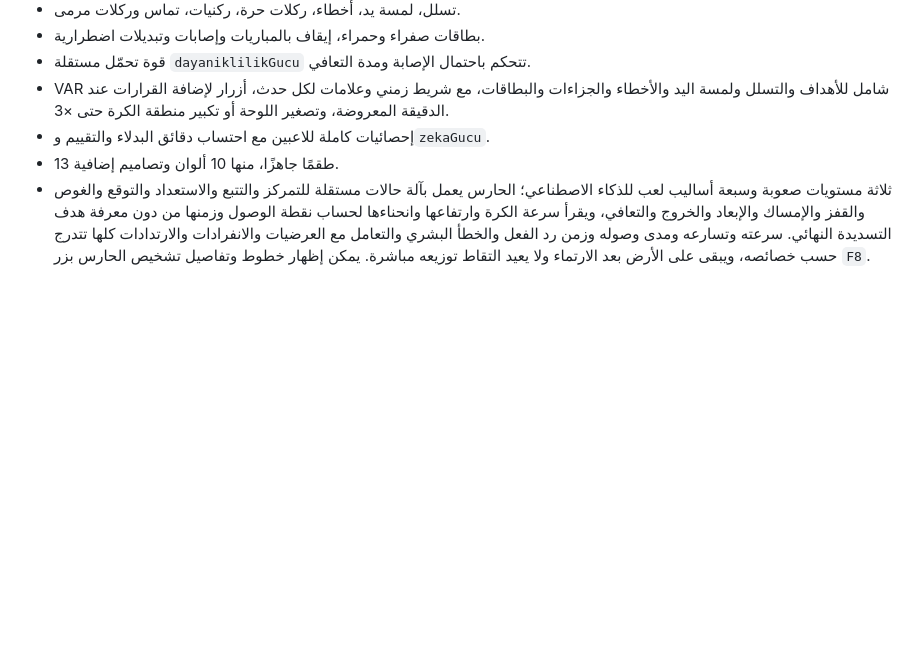
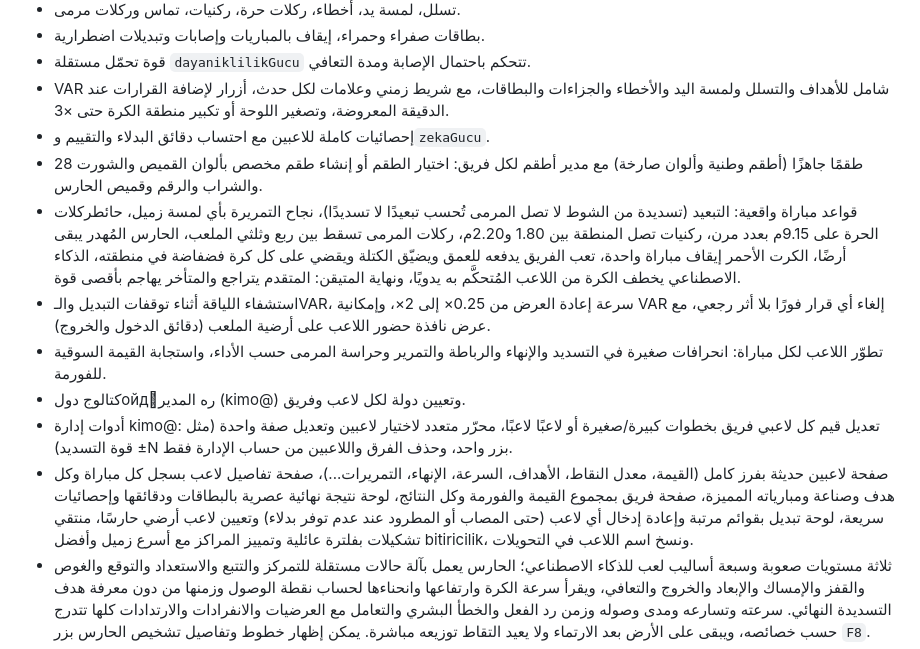
Before and after one commit to ogooom11-lgtm/football-854120894510-589120, a Markdown page: README.md, the part around the change. Rendered like a GitHub page; blank space fills up the shorter version.

Commit message:
README: document the new feature set (match rules, admin tools, screens, kits)
Co-authored-by: arena-agent <297053741+arena-agent@users.noreply.github.com>

```diff
--- a/README.md
+++ b/README.md
@@ -12,7 +12,13 @@
 - قوة تحمّل مستقلة `dayaniklilikGucu` تتحكم باحتمال الإصابة ومدة التعافي.
 - VAR شامل للأهداف والتسلل ولمسة اليد والأخطاء والجزاءات والبطاقات، مع شريط زمني وعلامات لكل حدث، أزرار لإضافة القرارات عند الدقيقة المعروضة، وتصغير اللوحة أو تكبير منطقة الكرة حتى ×3.
 - إحصائيات كاملة للاعبين مع احتساب دقائق البدلاء والتقييم و`zekaGucu`.
-- 13 طقمًا جاهزًا، منها 10 ألوان وتصاميم إضافية.
+- 28 طقمًا جاهزًا (أطقم وطنية وألوان صارخة) مع مدير أطقم لكل فريق: اختيار الطقم أو إنشاء طقم مخصص بألوان القميص والشورت والشراب والرقم وقميص الحارس.
+- قواعد مباراة واقعية: التبعيد (تسديدة من الشوط لا تصل المرمى تُحسب تبعيدًا لا تسديدًا)، نجاح التمريرة بأي لمسة زميل، حائطركلات الحرة على 9.15م بعدد مرن، ركنيات تصل المنطقة بين 1.80 و2.20م، ركلات المرمى تسقط بين ربع وثلثي الملعب، الحارس المُهدر يبقى أرضًا، الكرت الأحمر إيقاف مباراة واحدة، تعب الفريق يدفعه للعمق ويضيّق الكتلة ويقضي على كل كرة فضفاضة في منطقته، الذكاء الاصطناعي يخطف الكرة من اللاعب المُتحكَّم به يدويًا، ونهاية المتيقن: المتقدم يتراجع والمتأخر يهاجم بأقصى قوة.
+- استشفاء اللياقة أثناء توقفات التبديل والـVAR، سرعة إعادة العرض من 0.25× إلى 2×، وإمكانية VAR إلغاء أي قرار فورًا بلا أثر رجعي، مع عرض نافذة حضور اللاعب على أرضية الملعب (دقائق الدخول والخروج).
+- تطوّر اللاعب لكل مباراة: انحرافات صغيرة في التسديد والإنهاء والرباطة والتمرير وحراسة المرمى حسب الأداء، واستجابة القيمة السوقية للفورمة.
+- كتالوج دولойдّره المدير (kimo@) وتعيين دولة لكل لاعب وفريق.
+- أدوات إدارة kimo@: تعديل قيم كل لاعبي فريق بخطوات كبيرة/صغيرة أو لاعبًا لاعبًا، محرّر متعدد لاختيار لاعبين وتعديل صفة واحدة (مثل قوة التسديد) ±N بزر واحد، وحذف الفرق واللاعبين من حساب الإدارة فقط.
+- صفحة لاعبين حديثة بفرز كامل (القيمة، معدل النقاط، الأهداف، السرعة، الإنهاء، التمريرات...)، صفحة تفاصيل لاعب بسجل كل مباراة وكل هدف وصناعة ومبارياته المميزة، صفحة فريق بمجموع القيمة والفورمة وكل النتائج، لوحة نتيجة نهائية عصرية بالبطاقات ودقائقها وإحصائيات سريعة، لوحة تبديل بقوائم مرتبة وإعادة إدخال أي لاعب (حتى المصاب أو المطرود عند عدم توفر بدلاء) وتعيين لاعب أرضي حارسًا، منتقي تشكيلات بفلترة عائلية وتمييز المراكز مع أسرع زميل وأفضل bitiricilik، ونسخ اسم اللاعب في التحويلات.
 - ثلاثة مستويات صعوبة وسبعة أساليب لعب للذكاء الاصطناعي؛ الحارس يعمل بآلة حالات مستقلة للتمركز والتتبع والاستعداد والتوقع والغوص والقفز والإمساك والإبعاد والخروج والتعافي، ويقرأ سرعة الكرة وارتفاعها وانحناءها لحساب نقطة الوصول وزمنها من دون معرفة هدف التسديدة النهائي. سرعته وتسارعه ومدى وصوله وزمن رد الفعل والخطأ البشري والتعامل مع العرضيات والانفرادات والارتدادات كلها تتدرج حسب خصائصه، ويبقى على الأرض بعد الارتماء ولا يعيد التقاط توزيعه مباشرة. يمكن إظهار خطوط وتفاصيل تشخيص الحارس بزر `F8`.
 - محرك تكتيكي لحظي للحركة الواقعية وفق «خطة منطق التشكيلات والحركة الواقعية» (التفاصيل في `TACTICAL_SYSTEM.md`): التشكيلات الـ23 نقاط انطلاق بأدوار صريحة (GK/LB/RB/CB/LIB/LWB/RWB/DM/CM/AM/LW/RW/ST)، ولكل تشكيلة شكل هجومي ودفاعي وضاغط وانتقالي يتحول تلقائيًا (4-3-3 تدافع كـ4-5-1 وتهاجم بظهيرين متقدمين، و4-6-0 بمنطقة مهاجم متبادلة بلا مهاجم ثابت). حالات الفريق الخمس (استحواذ، انتقال هجومي، دفاع منظم، انتقال دفاعي، ضغط) تُقَيَّم كل إطار مع التماسك ككتلة واحدة، مناطق الخطورة، خط دفاع ديناميكي، خط تسلل للمهاجمين، سلسلة أولويات دفاعية (حماية المرمى ← إيقاف الخطر ← تغطية ← إغلاق الممر ← ضغط)، دفع الخصم بعيدًا عن المرمى، تغطية الضاغط، ميل الكتلة نحو جهة الكرة، ومخاطرة تتغير حسب النتيجة والوقت — بلا نقاط حركة ثابتة.
 - حسابات، ملكية فرق، أطقم، لوحة إدارة ومحركات بحث.
```
